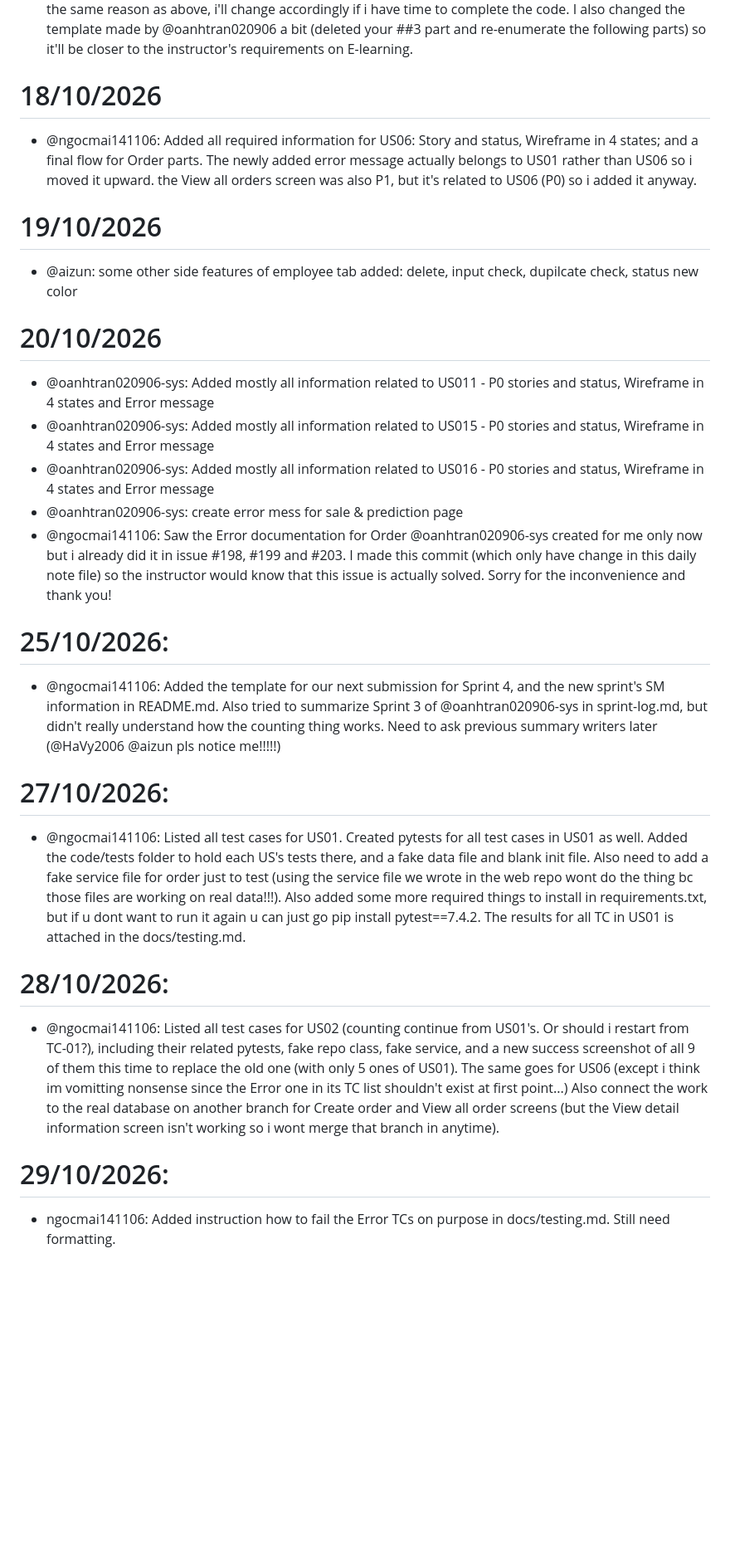
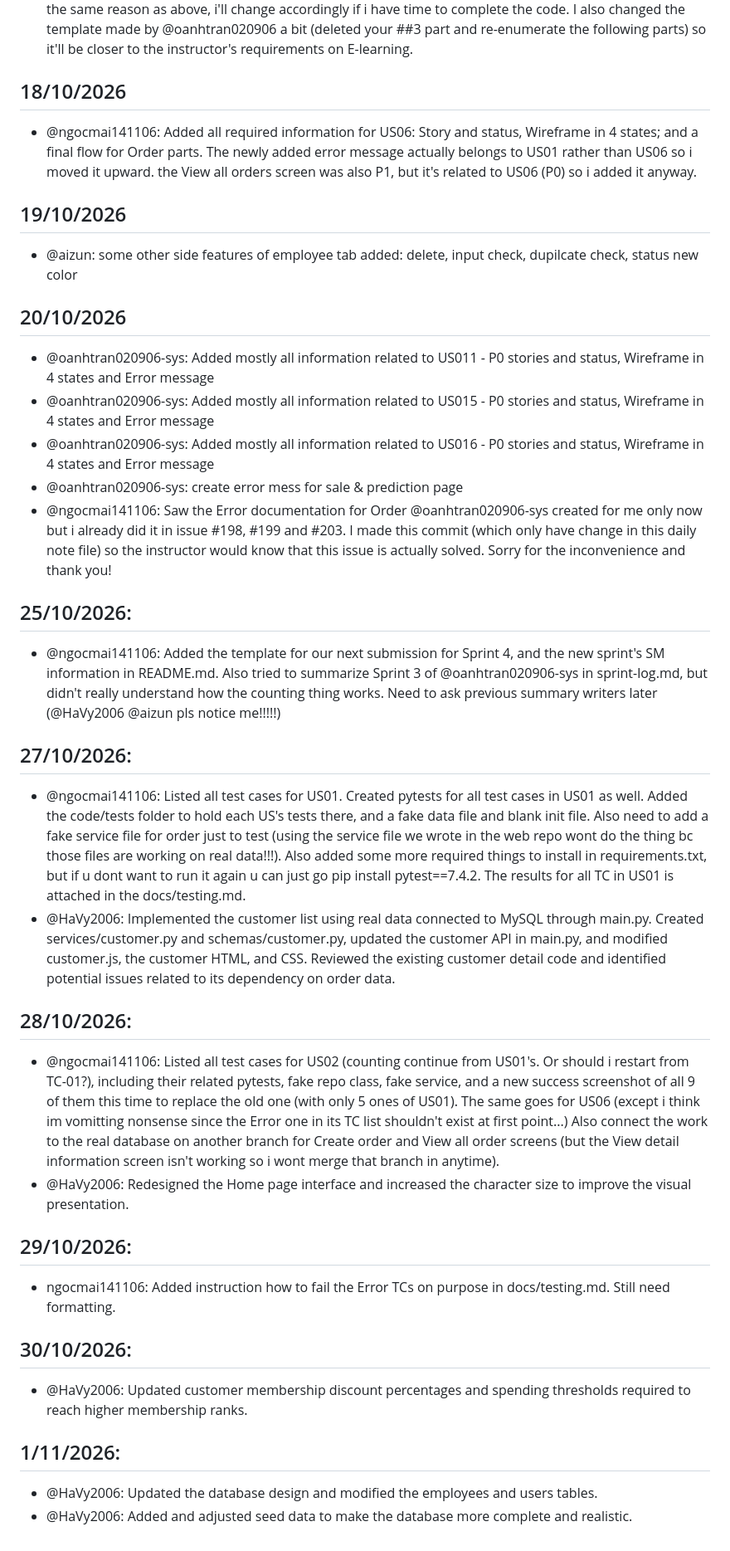
Before and after one commit to SE-FDA-NEU-AI66B/software-AI66B-G2-B4-small-shop, a Markdown page: docs/daily.md, the part around one of its changes. Shown at 83% size. Drawn GitHub-style; blank space fills up the shorter version.

Commit message:
Revise daily log with new entries and updates
Updated daily log with new entries and modifications for various user stories, including added templates, test cases, and database updates.

```diff
--- a/docs/daily.md
+++ b/docs/daily.md
@@ -59,27 +59,36 @@
 - @HaVy2006: Fixed BR2's payment-delivery logic change problem. Added new BR10 of "Cannot create blank order". (This is written by @ngocmai141106 since @HaVy2006 forgot to write)
 - @ngocmai141106: Added mostly all information related to US02 - P0 stories and status, Wireframe in 4 states and Error message. Its status is also marked as "partly work" and its real UI screenshot is missing for the same reason as above, i'll change accordingly if i have time to complete the code. I also changed the template made by @oanhtran020906 a bit (deleted your ##3 part and re-enumerate the following parts) so it'll be closer to the instructor's requirements on E-learning.
 
-# 18/10/2026
+## 18/10/2026
 - @ngocmai141106: Added all required information for US06: Story and status, Wireframe in 4 states; and a final flow for Order parts. The newly added error message actually belongs to US01 rather than US06 so i moved it upward. the View all orders screen was also P1, but it's related to US06 (P0) so i added it anyway.
 
-# 19/10/2026
+## 19/10/2026
 - @aizun: some other side features of employee tab added: delete, input check, dupilcate check, status new color
 
-# 20/10/2026
+## 20/10/2026
 - @oanhtran020906-sys: Added mostly all information related to US011 - P0 stories and status, Wireframe in 4 states and Error message
 - @oanhtran020906-sys: Added mostly all information related to US015 - P0 stories and status, Wireframe in 4 states and Error message
 - @oanhtran020906-sys: Added mostly all information related to US016 - P0 stories and status, Wireframe in 4 states and Error message
 - @oanhtran020906-sys: create error mess for sale & prediction page
 - @ngocmai141106: Saw the Error documentation for Order @oanhtran020906-sys created for me only now but i already did it in issue #198, #199 and #203. I made this commit (which only have change in this daily note file) so the instructor would know that this issue is actually solved. Sorry for the inconvenience and thank you!
 
-# 25/10/2026:
+## 25/10/2026:
 - @ngocmai141106: Added the template for our next submission for Sprint 4, and the new sprint's SM information in README.md. Also tried to summarize Sprint 3 of @oanhtran020906-sys in sprint-log.md, but didn't really understand how the counting thing works. Need to ask previous summary writers later (@HaVy2006 @aizun pls notice me!!!!!)
 
-# 27/10/2026:
+## 27/10/2026:
 - @ngocmai141106: Listed all test cases for US01. Created pytests for all test cases in US01 as well. Added the code/tests folder to hold each US's tests there, and a fake data file and blank init file. Also need to add a fake service file for order just to test (using the service file we wrote in the web repo wont do the thing bc those files are working on real data!!!). Also added some more required things to install in requirements.txt, but if u dont want to run it again u can just go pip install pytest==7.4.2. The results for all TC in US01 is attached in the docs/testing.md.
+- @HaVy2006: Implemented the customer list using real data connected to MySQL through main.py. Created services/customer.py and schemas/customer.py, updated the customer API in main.py, and modified customer.js, the customer HTML, and CSS. Reviewed the existing customer detail code and identified potential issues related to its dependency on order data.
 
-# 28/10/2026:
+## 28/10/2026:
 - @ngocmai141106: Listed all test cases for US02 (counting continue from US01's. Or should i restart from TC-01?), including their related pytests, fake repo class, fake service, and a new success screenshot of all 9 of them this time to replace the old one (with only 5 ones of US01). The same goes for US06 (except i think im vomitting nonsense since the Error one in its TC list shouldn't exist at first point...) Also connect the work to the real database on another branch for Create order and View all order screens (but the View detail information screen isn't working so i wont merge that branch in anytime).
+- @HaVy2006: Redesigned the Home page interface and increased the character size to improve the visual presentation.
 
-# 29/10/2026:
+## 29/10/2026:
 - ngocmai141106: Added instruction how to fail the Error TCs on purpose in docs/testing.md. Still need formatting.
+
+## 30/10/2026:
+- @HaVy2006: Updated customer membership discount percentages and spending thresholds required to reach higher membership ranks.
+
+## 1/11/2026:
+- @HaVy2006: Updated the database design and modified the employees and users tables.
+- @HaVy2006: Added and adjusted seed data to make the database more complete and realistic.
```
Also changed, not shown: other parts of docs/daily.md (+1 -1 lines).
